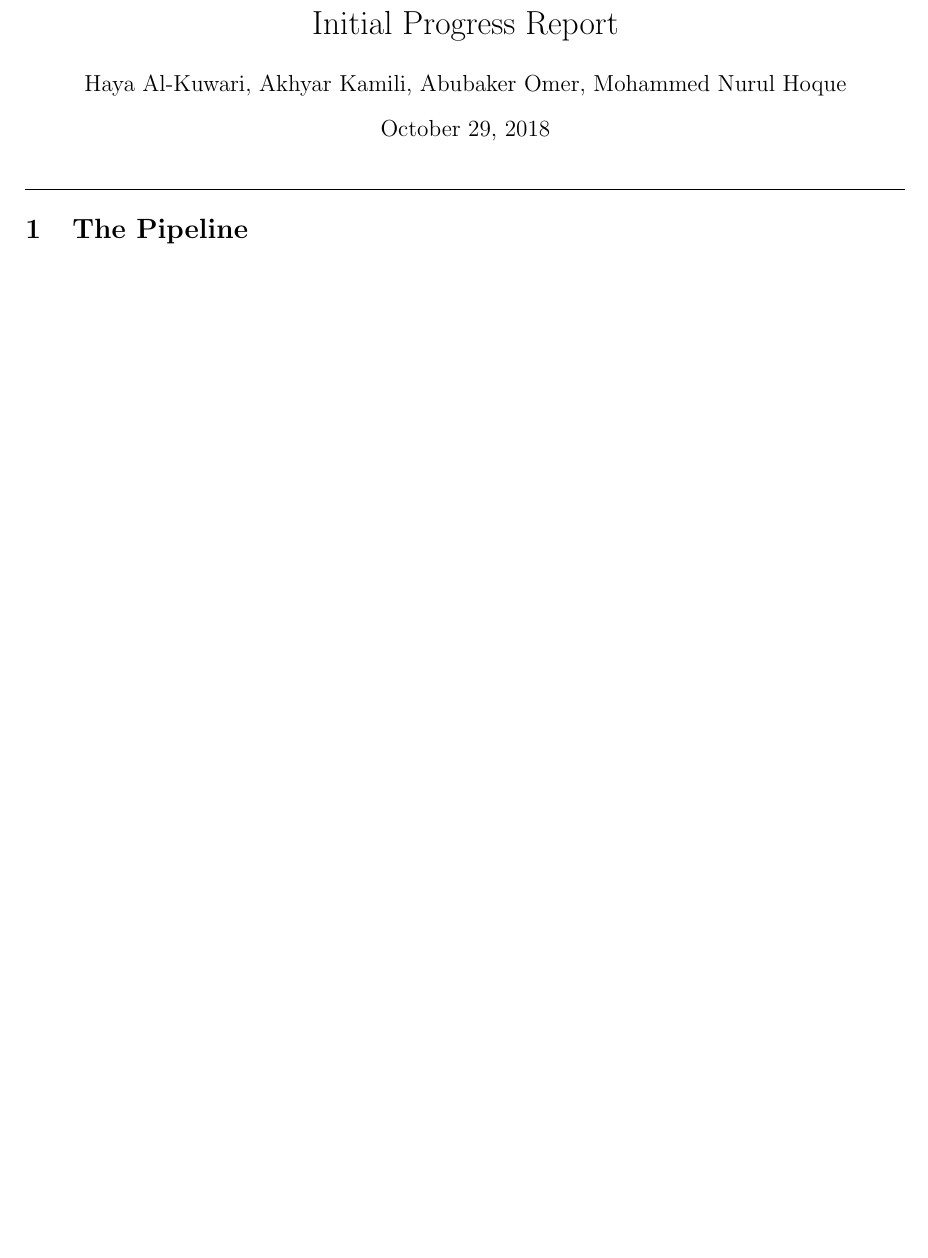
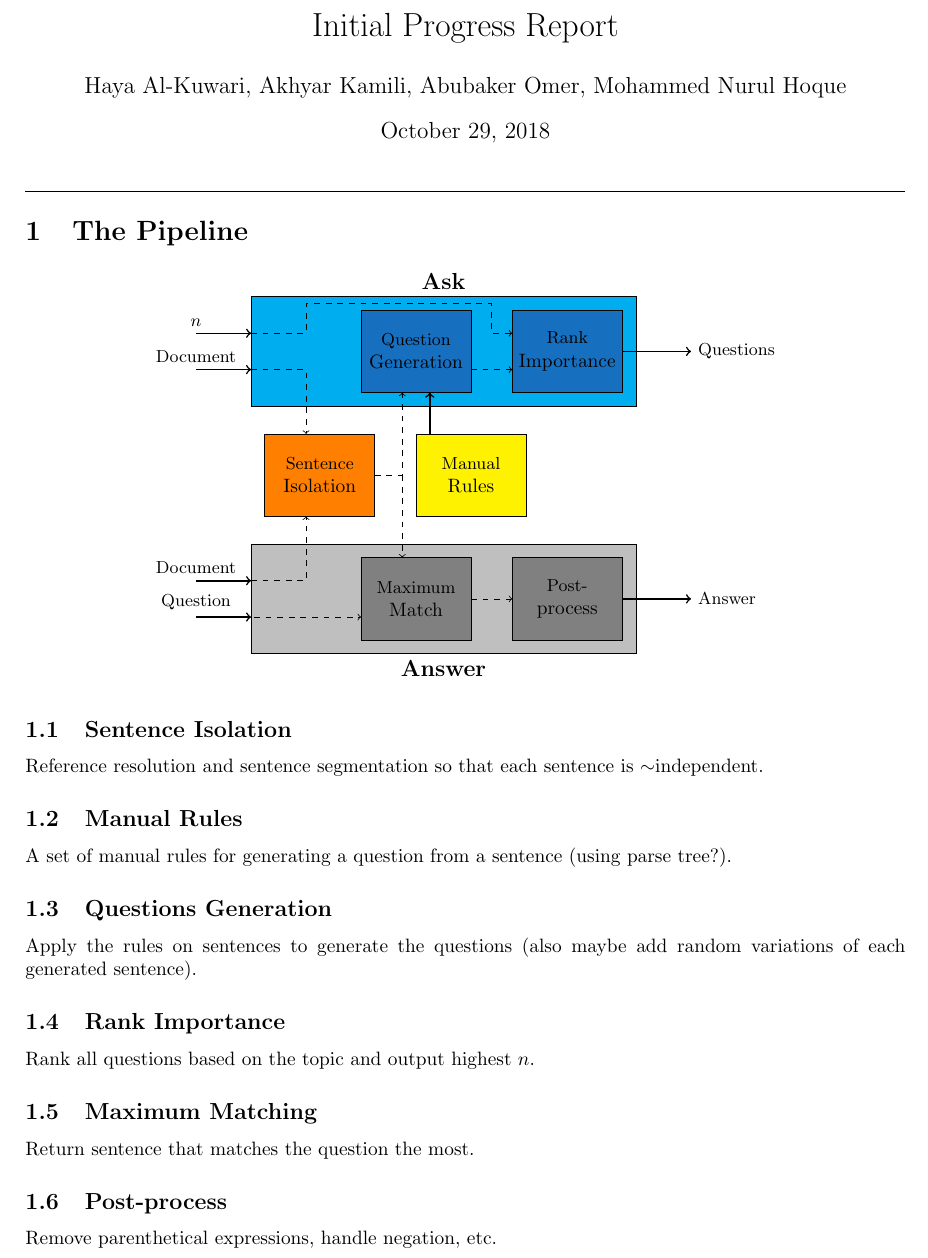
Before and after one commit to mntalateyya/ProjectNLP, a LaTeX document (docs/Initial Progress Report.tex): part of the page before the commit and part of page 1 of 2 after it, cut so that both start at the same text, the shorter picture padded with empty space. Compiled offline with pdfLaTeX.

Commit message:
add pipeline description

```diff
--- a/docs/Initial Progress Report.tex
+++ b/docs/Initial Progress Report.tex
@@ -2,6 +2,8 @@
 \usepackage[a4paper, margin=2.5cm]{geometry}
 \usepackage{amsmath, amssymb}
 \usepackage[utf8]{inputenc}
+\usepackage[dvipsnames]{xcolor}
+\usepackage{tikz}
 
 \title{Initial Progress Report}
 \author{Haya Al-Kuwari, Akhyar Kamili, Abubaker Omer, Mohammed Nurul Hoque}
@@ -11,6 +13,65 @@
     \maketitle
     \hrule\relax
     \section{The Pipeline}
+    \begin{center}
+
+        \begin{tikzpicture}
+            \draw[fill=lightgray] (1,0) rectangle(8,2);
+            \node[below] at (4.5,0) {\large\bfseries Answer};
+            \draw[fill=orange] (1.25,2.5) rectangle (3.25,4);
+            \node[align=center] at (2.25, 3.25) {\small Sentence\\Isolation};
+            \draw[fill=cyan] (1, 4.5) rectangle (8,6.5);
+            \node[above] at (4.5,6.5) {\large\bfseries Ask};
+            % Input
+            \draw[thick,->] (0, 0.67) node[above] {\small Question} -- (1, 0.67);
+            \draw[thick,->] (0, 1.33) node[above] {\small Document} -- (1, 1.33);
+            \draw[thick,->] (0, 5.17) node[above] {\small Document} -- (1, 5.17);
+            \draw[thick,->] (0, 5.83) node[above] {\small $n$} -- (1, 5.83);
+            % to sent. isolation
+            \draw[dashed,->] (1,1.33) -- (2,1.33) -- (2,2.5);
+            \draw[dashed,->] (1,5.17) -- (2,5.17) -- (2, 4);
+            % out sent. isolation
+            \draw[dashed,->] (3.25,3.25) -- (3.75,3.25) -- (3.75,4.75);
+            \draw[dashed,->] (3.75,3.25) -- (3.75,1.75);
+            % Maximum match
+            \draw[fill=gray] (3,0.25) rectangle (5,1.75);
+            \node[align=center] at (4,1) {\small Maximum\\Match};
+            % Post process
+            \draw[fill=gray] (5.75,0.25) rectangle (7.75,1.75);
+            \draw[dashed,->] (0,0.67) -- (3,0.67);
+            \node[align=center] at (6.75,1) {\small Post-\\process};
+            \draw[dashed,->] (5,1) -- (5.75,1);
+            \draw[thick,->] (7.75,1) -- (9,1) node[right] {\small Answer};
+            % Manual rules
+            \draw[fill=yellow] (4,2.5) rectangle (6, 4);
+            \node[align=center] at (5, 3.25) {\small Manual\\Rules};
+            \draw[thick,->] (4.25,4) -- (4.25,4.75);
+            % Question generation
+            \draw[fill=RoyalBlue] (3,4.75) rectangle (5,6.25);
+            \node[align=center] at (4,5.5) {\small Question\\Generation};
+            % Rank importance
+            \draw[fill=RoyalBlue] (5.75,4.75) rectangle (7.75,6.25);
+            \node[align=center] at (6.75,5.5) {\small Rank\\Importance};
+            \draw[dashed,->] (5,5.17) -- (5.75,5.17);
+            \draw[thick,->] (7.75,5.5) -- (9,5.5) node[right] {\small Questions};
+            % n to ranking
+            \draw[dashed,->] (1,5.83) -- (2,5.83) -- (2,6.37) -- (5.37,6.37) -- (5.37,5.83) --
+            (5.75,5.83);
+        \end{tikzpicture}
+    \end{center}
+    \subsection{Sentence Isolation}
+    Reference resolution and sentence segmentation so that each sentence is $\sim$independent.
+    \subsection{Manual Rules}
+    A set of manual rules for generating a question from a sentence (using parse tree?).
+    \subsection{Questions Generation}
+    Apply the rules on sentences to generate the questions (also maybe add random variations of each
+    generated sentence).
+    \subsection{Rank Importance}
+    Rank all questions based on the topic and output highest $n$.
+    \subsection{Maximum Matching}
+    Return sentence that matches the question  the most.
+    \subsection{Post-process}
+    Remove parenthetical expressions, handle negation, etc.
     \section{Team Logistics}
 
 \end{document}
```
Also changed, not shown: docs/Initial Progress Report.pdf.
